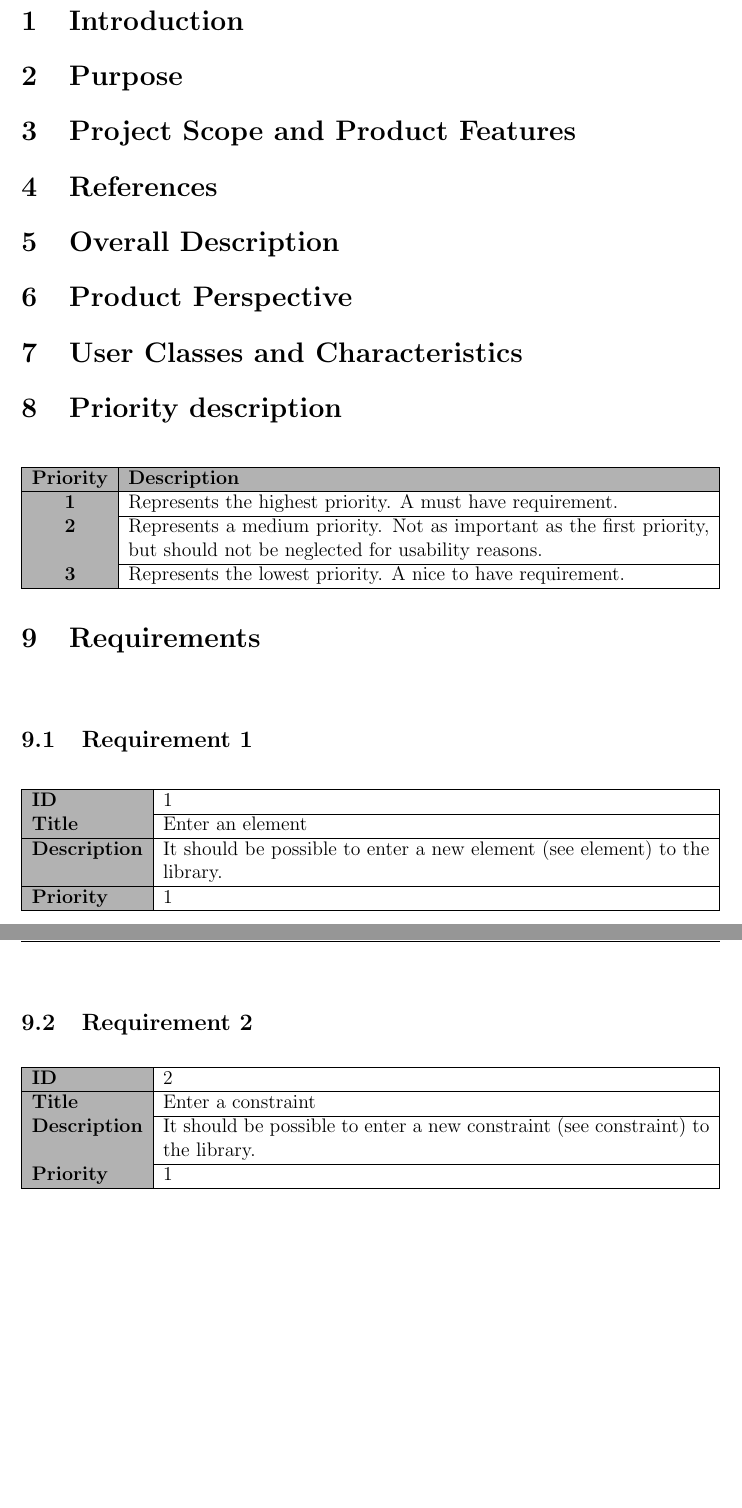
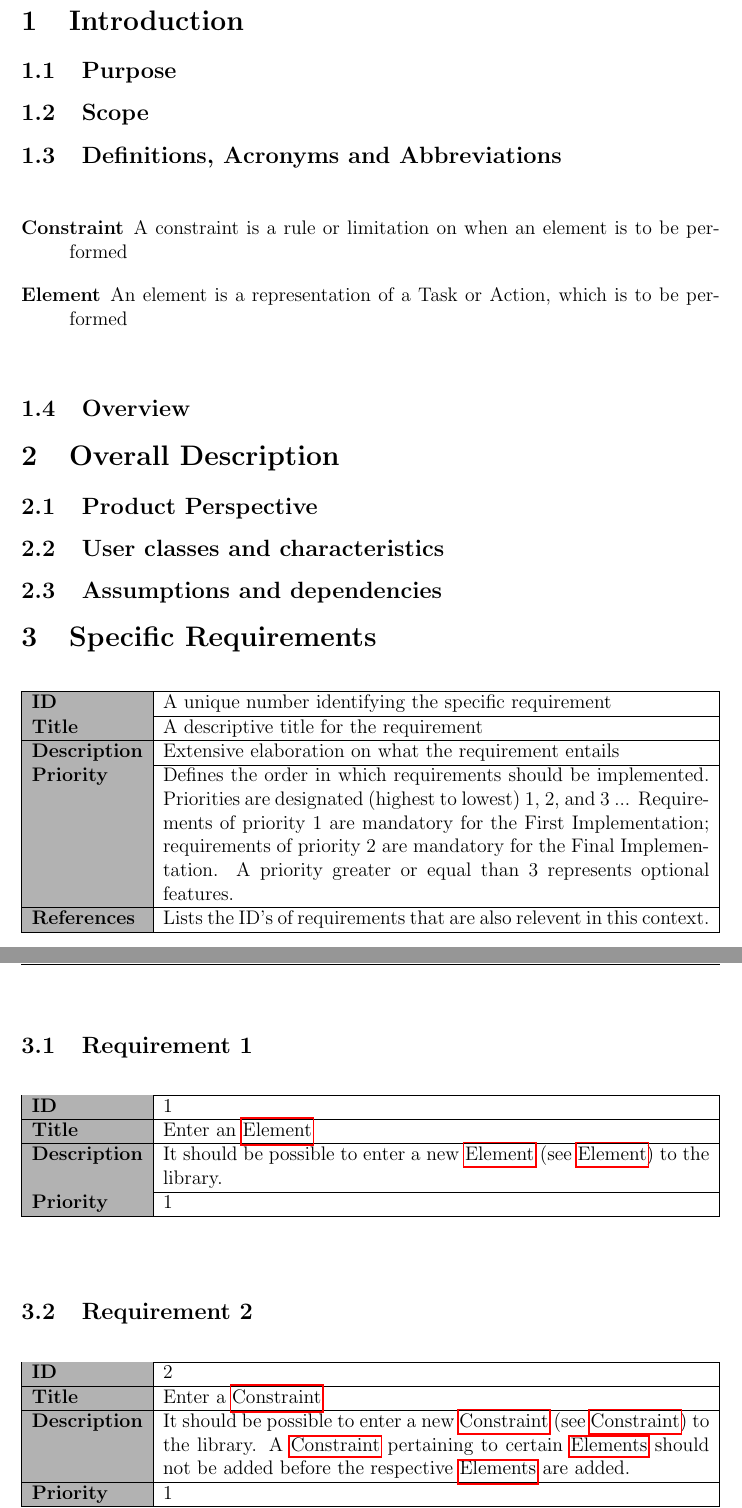
Before and after one commit to XLogosX/SoCon-SRS, a LaTeX document (srs.tex, which reads parts/introduction/glossary.tex, parts/introduction/intro.tex, parts/overallDescription/ovDesc.tex): two parts of pages 4 and 5 of 7, joined at a grey line, cut so that both start at the same text, the shorter picture padded with empty space. Compiled offline with pdfLaTeX.

Commit message:
Structure adjusted according to examples + Req1-4 adjusted

```diff
--- /dev/null
+++ b/parts/introduction/glossary.tex
@@ -0,0 +1,9 @@
+\newglossaryentry{element}{name=Element,description={An element is a representation of a Task or Action, which is to be performed}}
+\newglossaryentry{constraint}{name=Constraint,description={A constraint is a rule or limitation on when an element is to be performed}}
+
+\glsaddall
+\renewcommand{\glossarysection}[2][]{}
+
+\printglossary
+
+\printglossary[type=\acronymtype]
--- /dev/null
+++ b/parts/introduction/intro.tex
@@ -0,0 +1,6 @@
+\section{Introduction}
+\subsection{Purpose}
+\subsection{Scope}
+\subsection{Definitions, Acronyms and Abbreviations}
+\input{parts/introduction/glossary}
+\subsection{Overview}
--- /dev/null
+++ b/parts/overallDescription/ovDesc.tex
@@ -0,0 +1,4 @@
+\section{Overall Description}
+\subsection{Product Perspective}
+\subsection{User classes and characteristics}
+\subsection{Assumptions and dependencies}
--- a/parts/requirements/req1.tex
+++ b/parts/requirements/req1.tex
@@ -4,8 +4,8 @@
     \begin{tabularx}{\textwidth}{|l|X|}
         \hline
         \cellCol \textbf{ID} & \refreq\\ \hline
-        \cellCol \textbf{Title} & Enter an element \\ \hline
-        \cellCol \textbf{Description} & It should be possible to enter a new element (see {element}) to the library.  \\ \hline
+        \cellCol \textbf{Title} & Enter an \gls{element} \\ \hline
+        \cellCol \textbf{Description} & It should be possible to enter a new \gls{element} (see \gls{element}) to the library.  \\ \hline
         \cellCol \textbf{Priority} & 1 \\\hline
     \end{tabularx}
 %    \caption{Requirement - Enter an element}\label{req:ReqEnterElem}
--- a/parts/requirements/req2.tex
+++ b/parts/requirements/req2.tex
@@ -5,9 +5,10 @@
     \begin{tabularx}{\textwidth}{|l|X|}
         \hline
         \cellCol \textbf{ID} & \refreq \\ \hline
-        \cellCol \textbf{Title} & Enter a constraint \\ \hline
-        \cellCol \textbf{Description} & It should be possible to enter a new constraint (see {constraint}) to the library.\\ \hline
+        \cellCol \textbf{Title} & Enter a \gls{constraint} \\ \hline
+        \cellCol \textbf{Description} & It should be possible to enter a new \gls{constraint} (see \gls{constraint}) to the library. A \gls{constraint} pertaining to certain \glspl{element} should not be added before
+        the respective \glspl{element} are added. \\ \hline
         \cellCol \textbf{Priority} & 1 \\\hline
+        \cellCol \textbf{References} & 1 \\\hline
     \end{tabularx}
-%    \caption{Requirement - Enter a constraint}\label{req:ReqEnterElem}
 \end{table}
--- /dev/null
+++ b/parts/requirements/reqExample.tex
@@ -0,0 +1,12 @@
+\begin{table}[H]
+    \begin{tabularx}{\textwidth}{|l|X|}
+        \hline
+        \cellCol \textbf{ID} & A unique number identifying the specific requirement\\\hline
+        \cellCol \textbf{Title} & A descriptive title for the requirement \\ \hline
+        \cellCol \textbf{Description} & Extensive elaboration on what the requirement entails\\ \hline
+        \cellCol \textbf{Priority} & Defines the order in which requirements should be implemented. Priorities are designated (highest to lowest) 1, 2, and 3 ... Requirements of priority 1 are
+        mandatory for the First Implementation; requirements of priority 2 are mandatory for the Final Implementation. A priority greater or equal than 3 represents optional features.\\\hline
+        \cellCol \textbf{References} & Lists the ID's of requirements that are also relevent in this context.\\\hline
+        \end{tabularx}
+%    \caption{Requirement - Enter an element}\label{req:ReqEnterElem}
+\end{table}
--- a/parts/requirements/requirements.tex
+++ b/parts/requirements/requirements.tex
@@ -1,3 +1,5 @@
+\section{Specific Requirements}
+\input{parts/requirements/reqExample}
 % High
 \input{parts/requirements/req1}
 \input{parts/requirements/req2}
--- a/srs.tex
+++ b/srs.tex
@@ -39,14 +41,6 @@
 %%%%%%%%%%%%%%%%%%%%%%%%%%%%%%%%%%%%%%%%%%%%%%%%%%%%%%%%%%%%%%%%%%%%%%%%%%%%%%%%%%%%%%%%%
 \tableofcontents
 \pagebreak
+
 %%%%%%%%%%%%%%%%%%%%%%%%%%%%%%%%%%%%%%%%%%%%%%%%%%%%%%%%%%%%%%%%%%%%%%%%%%%%%%%%%%%%%%%%%
 %\section*{Revision History}
-\section{Introduction}
-\section{Purpose}
-\section{Project Scope and Product Features}
-\section{References}
-\section{Overall Description}
-\section{Product Perspective}
-\section{User Classes and Characteristics}
-\input{parts/priorityDescription/prioDesc}
-\section{Requirements}
```
Also changed, not shown: features/packages.tex (+0 -30 lines), parts/requirements/req3.tex (+4 -2 lines), parts/requirements/req4.tex (+2 -1 lines), parts/supportingInformation/supInf.tex (added, +1 -0 lines), parts/requirements/priorityDescription/prioDesc.tex (renamed from parts/priorityDescription/prioDesc.tex), srs.tex (24 more changed lines), 1 other file.
